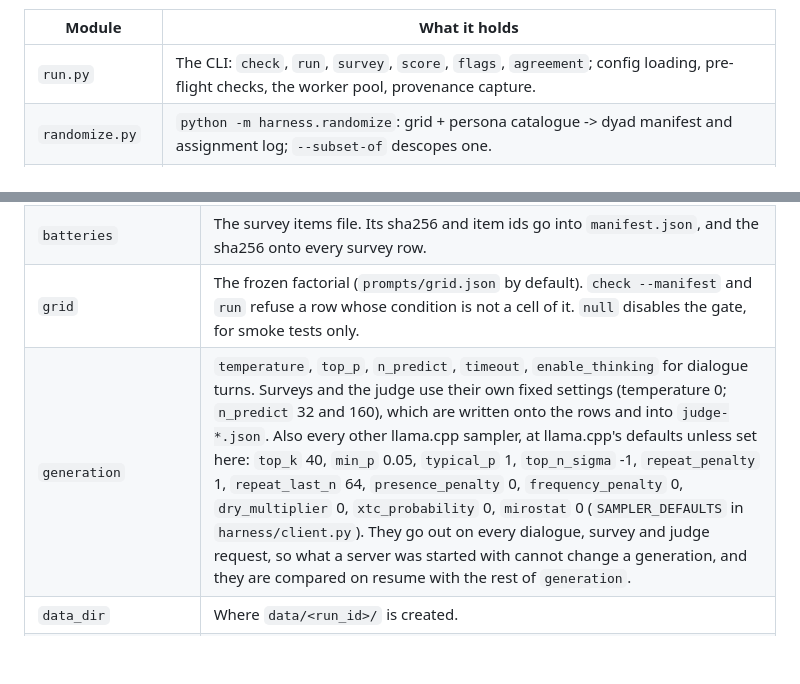
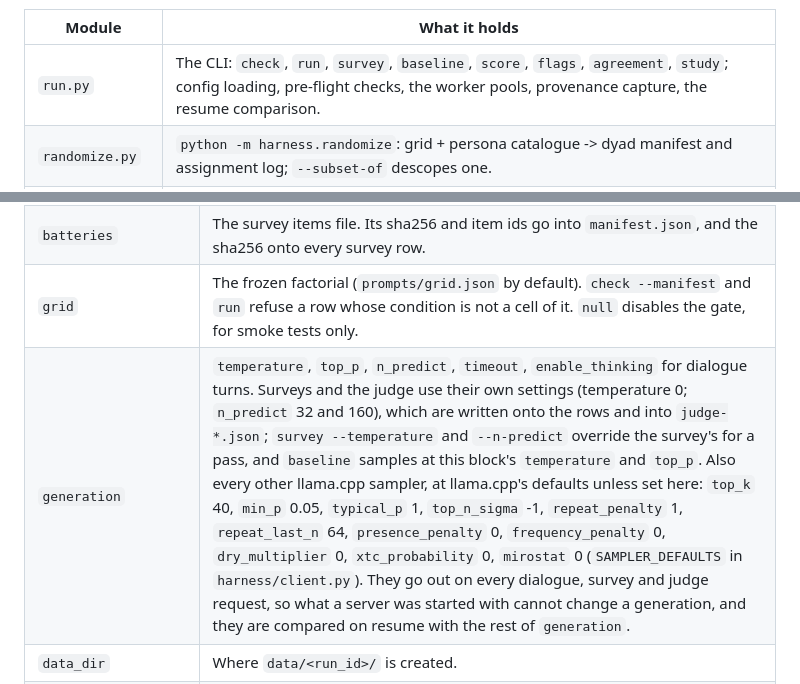
Before and after one commit to alexbnewhouse/llm-polarization, a Markdown page: harness/README.md, 2 parts joined by grey strips. GitHub-like rendering; blank space fills up the shorter version.

```diff
--- a/harness/README.md
+++ b/harness/README.md
@@ -101,7 +102,7 @@ is using it. The cache probe is not sent to a busy slot.
 
 | Module | What it holds |
 |---|---|
-| `run.py` | The CLI: `check`, `run`, `survey`, `score`, `flags`, `agreement`; config loading, pre-flight checks, the worker pool, provenance capture. |
+| `run.py` | The CLI: `check`, `run`, `survey`, `baseline`, `score`, `flags`, `agreement`, `study`; config loading, pre-flight checks, the worker pools, provenance capture, the resume comparison. |
 | `randomize.py` | `python -m harness.randomize`: grid + persona catalogue -> dyad manifest and assignment log; `--subset-of` descopes one. |
 | `study.py` | The study lock: `study.json`, which every arm's `run`, `baseline` and `score` must match. |
 | `grid.py` | Loads `prompts/grid.json` and checks each manifest row's `condition` against it. |
@@ -187,7 +196,7 @@ pass on: its row is logged with `error` and the dyad fails (`HarmonyMarkup`, `Un
 | `gguf_py_path` | Path to llama.cpp's `gguf-py` directory; the harness reads the chat template out of the GGUF with it. On the Framework Desktop: `/home/alex/.local/llamacpp/src/gguf-py` (this is what `config.example.json` ships with). On the development desktop: `/home/alex/llm-serving/llama.cpp/gguf-py`. |
 | `batteries` | The survey items file. Its sha256 and item ids go into `manifest.json`, and the sha256 onto every survey row. |
 | `grid` | The frozen factorial (`prompts/grid.json` by default). `check --manifest` and `run` refuse a row whose condition is not a cell of it. `null` disables the gate, for smoke tests only. |
-| `generation` | `temperature`, `top_p`, `n_predict`, `timeout`, `enable_thinking` for dialogue turns. Surveys and the judge use their own fixed settings (temperature 0; `n_predict` 32 and 160), which are written onto the rows and into `judge-*.json`. Also every other llama.cpp sampler, at llama.cpp's defaults unless set here: `top_k` 40, `min_p` 0.05, `typical_p` 1, `top_n_sigma` -1, `repeat_penalty` 1, `repeat_last_n` 64, `presence_penalty` 0, `frequency_penalty` 0, `dry_multiplier` 0, `xtc_probability` 0, `mirostat` 0 (`SAMPLER_DEFAULTS` in `harness/client.py`). They go out on every dialogue, survey and judge request, so what a server was started with cannot change a generation, and they are compared on resume with the rest of `generation`. |
+| `generation` | `temperature`, `top_p`, `n_predict`, `timeout`, `enable_thinking` for dialogue turns. Surveys and the judge use their own settings (temperature 0; `n_predict` 32 and 160), which are written onto the rows and into `judge-*.json`; `survey --temperature` and `--n-predict` override the survey's for a pass, and `baseline` samples at this block's `temperature` and `top_p`. Also every other llama.cpp sampler, at llama.cpp's defaults unless set here: `top_k` 40, `min_p` 0.05, `typical_p` 1, `top_n_sigma` -1, `repeat_penalty` 1, `repeat_last_n` 64, `presence_penalty` 0, `frequency_penalty` 0, `dry_multiplier` 0, `xtc_probability` 0, `mirostat` 0 (`SAMPLER_DEFAULTS` in `harness/client.py`). They go out on every dialogue, survey and judge request, so what a server was started with cannot change a generation, and they are compared on resume with the rest of `generation`. |
 | `data_dir` | Where `data/<run_id>/` is created. |
 | `study` | Path to the study lock, `study.json` (below), or `null` (the default) for none. Operational: not compared on resume, because what it holds is compared directly. |
 | `seeker`, `mentor` | `{url, gguf_path?, family?}`. Must be two different servers: one server would make the two agents evict each other's KV cache every turn, and `run` refuses it. Two URLs count as one server when they resolve to the same address, port and path (every loopback name is one address; a trailing slash is ignored), or when the servers report the same model file, model hash, build, slot count and per-slot context. |
```
Also changed, not shown: other parts of harness/README.md (+47 -12 lines), data/README.md (+8 -5 lines), docs/REPRODUCIBILITY.md (+50 -25 lines).
